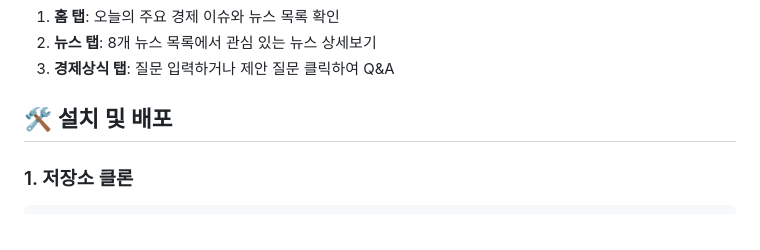
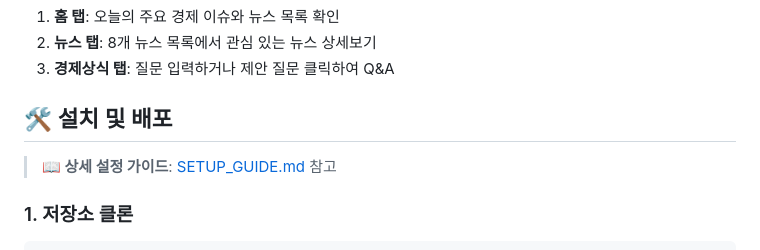
Before and after one commit to hvvany/Money, a Markdown page: README.md, the part around the change. GitHub-like rendering.

````diff
--- a/README.md
+++ b/README.md
@@ -57,6 +57,8 @@
 3. **경제상식 탭**: 질문 입력하거나 제안 질문 클릭하여 Q&A
 
 ## 🛠️ 설치 및 배포
+
+> **📖 상세 설정 가이드**: [SETUP_GUIDE.md](SETUP_GUIDE.md) 참고
 
 ### 1. 저장소 클론
 ```bash
````
Also changed, not shown: SETUP_GUIDE.md (added, +161 -0 lines).
